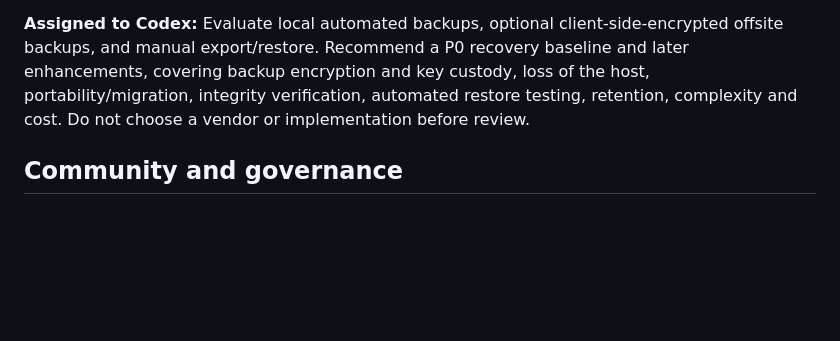
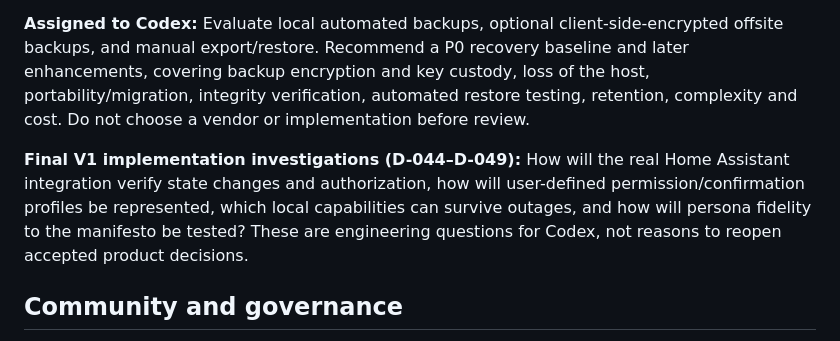
Before and after one commit to arthurlorente/wanda, a Markdown page: docs/OPEN_QUESTIONS.md, the part around the change. Drawn GitHub-style; blank space fills up the shorter version.

Commit message:
docs: reconcile final V1 product baseline

```diff
--- a/docs/OPEN_QUESTIONS.md
+++ b/docs/OPEN_QUESTIONS.md
@@ -35,6 +35,8 @@
 
 **Assigned to Codex:** Evaluate local automated backups, optional client-side-encrypted offsite backups, and manual export/restore. Recommend a P0 recovery baseline and later enhancements, covering backup encryption and key custody, loss of the host, portability/migration, integrity verification, automated restore testing, retention, complexity and cost. Do not choose a vendor or implementation before review.
 
+**Final V1 implementation investigations (D-044–D-049):** How will the real Home Assistant integration verify state changes and authorization, how will user-defined permission/confirmation profiles be represented, which local capabilities can survive outages, and how will persona fidelity to the manifesto be tested? These are engineering questions for Codex, not reasons to reopen accepted product decisions.
+
 ## Community and governance
 
 17. Choose software, documentation and hardware licenses (Issue #6).
```
